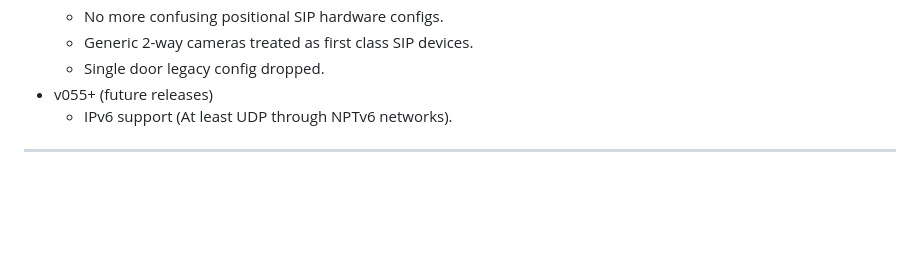
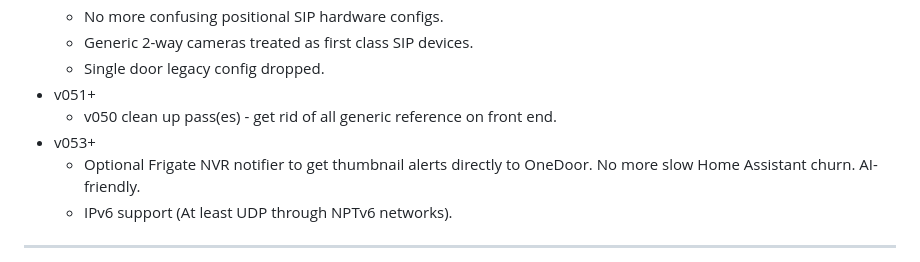
Before and after one commit to tylerransdell/onedoor, a Markdown page: docs/README.md, the part around the change. Rendered like a GitHub page; blank space fills up the shorter version.

```diff
--- a/docs/README.md
+++ b/docs/README.md
@@ -687,7 +687,10 @@ Versions
   - No more confusing positional SIP hardware configs.
   - Generic 2-way cameras treated as first class SIP devices.
   - Single door legacy config dropped.
-- v055+ (future releases)
+- v051+
+  - v050 clean up pass(es) - get rid of all generic reference on front end.
+- v053+
+  - Optional Frigate NVR notifier to get thumbnail alerts directly to OneDoor. No more slow Home Assistant churn. AI-friendly.
   - IPv6 support (At least UDP through NPTv6 networks).
 
 ----------------------------------------------------------------------
```
Also changed, not shown: README.md (+8 -7 lines).
